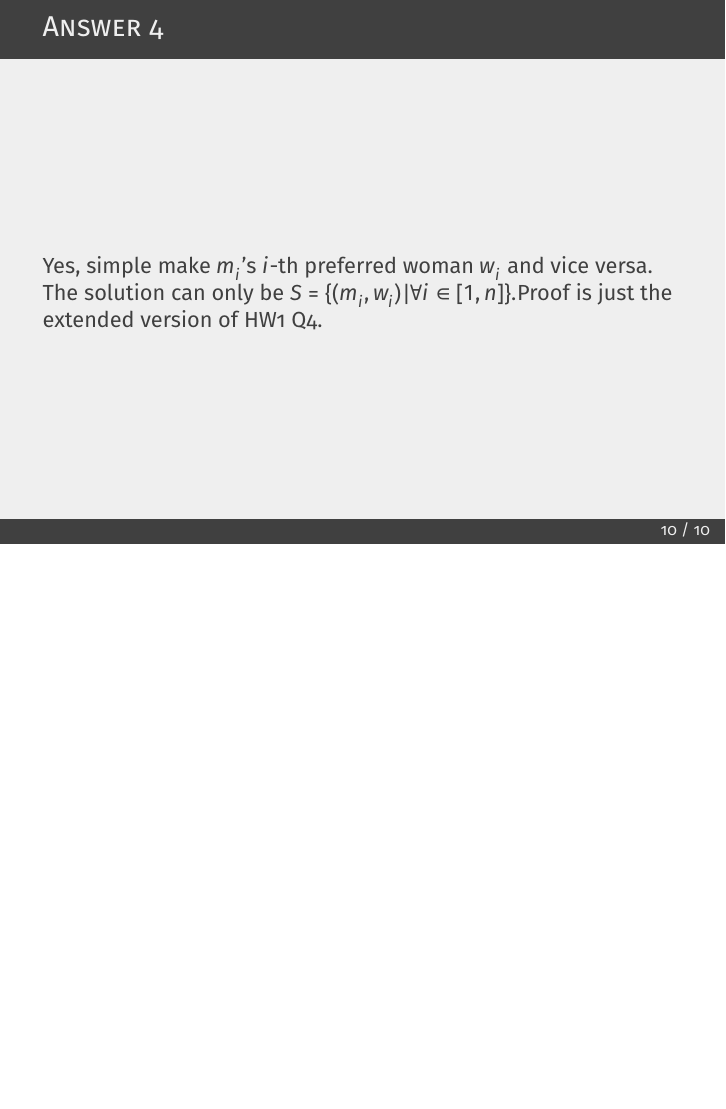
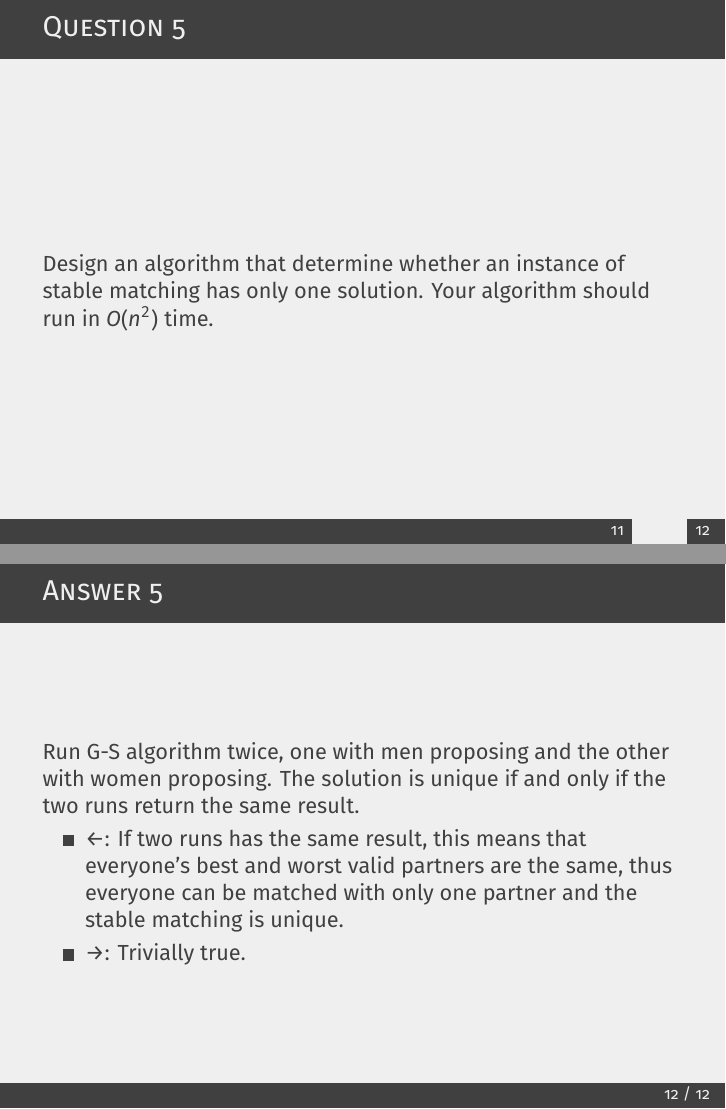
Before and after one commit to AlexHYF/570_review1, LaTeX slides (main.tex): page 16 of 16 before the commit and pages 17 and 20 of 20 after it, the two joined at a grey line, the shorter picture padded with empty space. Compiled offline with XeLaTeX.

Commit message:
update Q5

```diff
--- a/main.tex
+++ b/main.tex
@@ -79,8 +80,6 @@
 	i= \frac{(n+1)n}{2}$.
 \end{frame}
 \begin{frame}{Question 4}
-	Is it true that for every $n > 2$, there exists an instance of stable matching problem that has only one solution?
+	Is it true that for every $n \ge 2$, there exists an instance of stable matching problem that has only one solution?
 \end{frame}
 \begin{frame}{Answer 4}
-	Yes, simple make $m_i$'s $i$-th preferred woman $w_i$ and vice versa. The solution can only be $S = \{(m_i,w_i) |
-	\forall i \in [1,n]\}. $Proof is just the extended version of HW1 Q4.
@@ -87,2 +89,14 @@
+\begin{frame}{Question 5}
+	Design an algorithm that determine whether an instance of stable matching has only one solution. Your algorithm
+	should run in $O(n^2)$ time.
+\end{frame}
+\begin{frame}{Answer 5}
+	\visible<+->{Run G-S algorithm twice, one with men proposing and the other with women proposing. The solution is
+	unique if and only if the two runs return the same result.}
+	\begin{itemize}
+		\item<+-> \leftarrow: If two runs has the same result, this means that everyone's best and worst valid partners
+			are the same, thus everyone can be matched with only one partner and the stable matching is unique.
+		\item<+-> \rightarrow: Trivially true.
+	\end{itemize}
 \end{frame}
 \end{document}
```
Also changed, not shown: main.pdf, main.tex (20 more changed lines).
